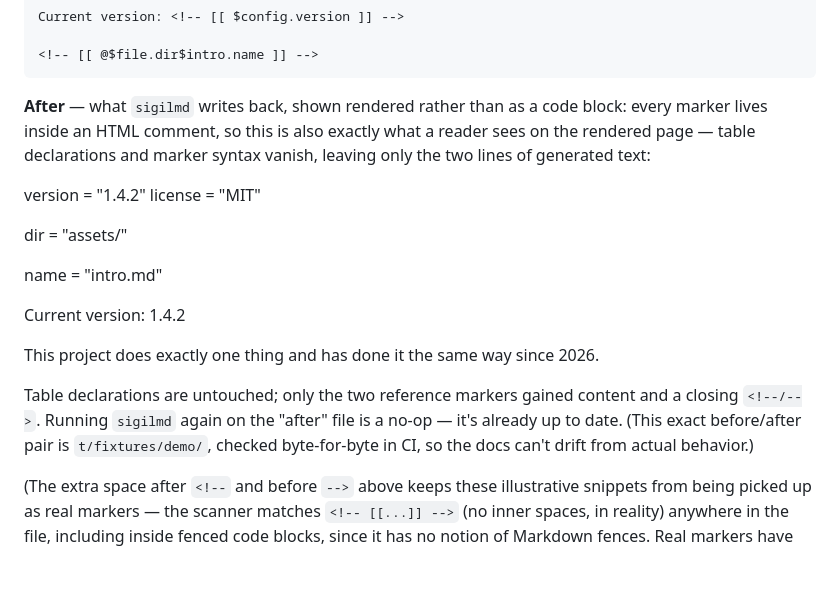
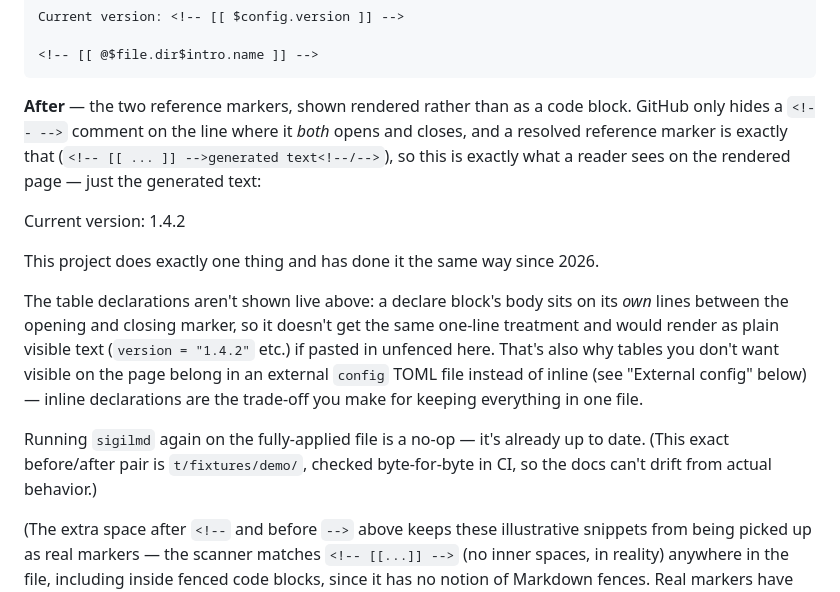
Before and after one commit to actions-marketplace-validations/lucianofedericopereira_sigilmd, a Markdown page: README.md, the part around the change. Drawn GitHub-style; blank space fills up the shorter version.

````diff
--- a/README.md
+++ b/README.md
@@ -134,23 +134,11 @@ Current version: <!-- [[ $config.version ]] -->
 <!-- [[ @$file.dir$intro.name ]] -->
 ```
 
-**After** — what `sigilmd` writes back, shown rendered rather than as a code
-block: every marker lives inside an HTML comment, so this is also exactly
-what a reader sees on the rendered page — table declarations and marker
-syntax vanish, leaving only the two lines of generated text:
-
-<!-- [[ config ]] -->
-version = "1.4.2"
-license = "MIT"
-<!--/-->
-
-<!-- [[ file ]] -->
-dir = "assets/"
-<!--/-->
-
-<!-- [[ intro ]] -->
-name = "intro.md"
-<!--/-->
+**After** — the two reference markers, shown rendered rather than as a code
+block. GitHub only hides a `<!-- -->` comment on the line where it *both*
+opens and closes, and a resolved reference marker is exactly that
+(`<!-- [[ ... ]] -->generated text<!--/-->`), so this is exactly what a
+reader sees on the rendered page — just the generated text:
 
 Current version: <!-- [[ $config.version ]] -->1.4.2<!--/-->
 
@@ -158,11 +146,17 @@ Current version: <!-- [[ $config.version ]] -->1.4.2<!--/-->
 This project does exactly one thing and has done it the same way since 2026.
 <!--/-->
 
-Table declarations are untouched; only the two reference markers gained
-content and a closing `<!--/-->`. Running `sigilmd` again on the "after"
-file is a no-op — it's already up to date. (This exact before/after pair is
-`t/fixtures/demo/`, checked byte-for-byte in CI, so the docs can't drift
-from actual behavior.)
+The table declarations aren't shown live above: a declare block's body
+sits on its *own* lines between the opening and closing marker, so it
+doesn't get the same one-line treatment and would render as plain visible
+text (`version = "1.4.2"` etc.) if pasted in unfenced here. That's also why
+tables you don't want visible on the page belong in an external `config`
+TOML file instead of inline (see "External config" below) — inline
+declarations are the trade-off you make for keeping everything in one file.
+
+Running `sigilmd` again on the fully-applied file is a no-op — it's already
+up to date. (This exact before/after pair is `t/fixtures/demo/`, checked
+byte-for-byte in CI, so the docs can't drift from actual behavior.)
 
 (The extra space after `<!--` and before `-->` above keeps these
 illustrative snippets from being picked up as real markers — the scanner
````
